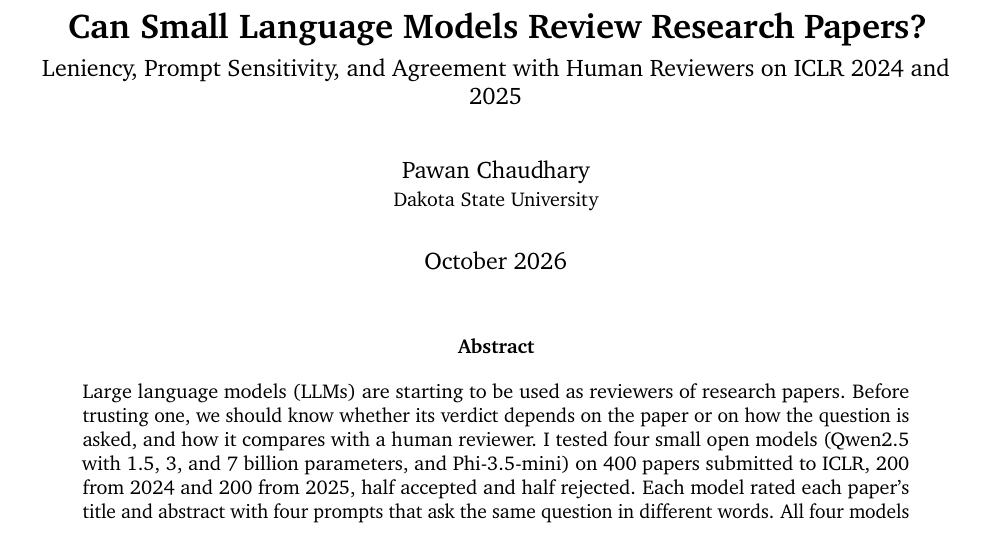
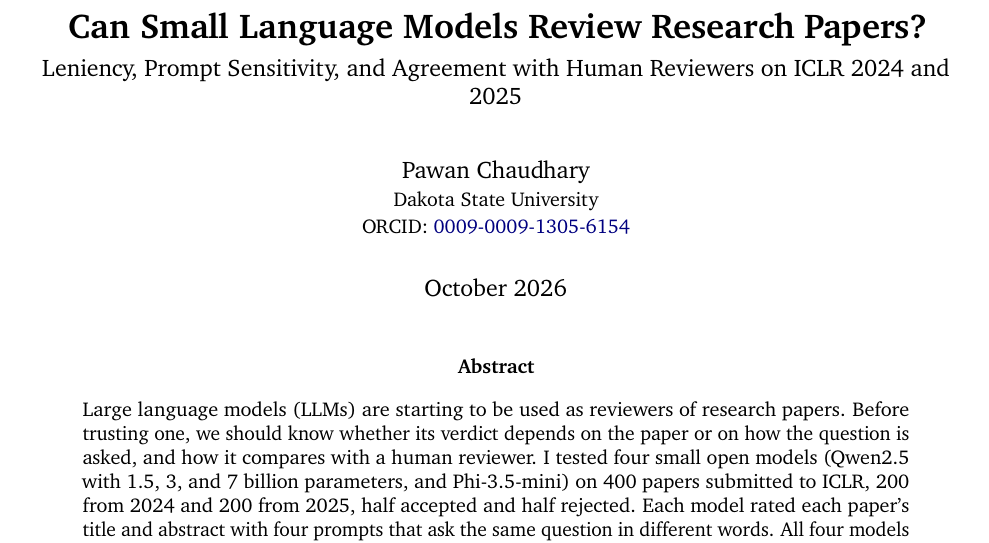
Before and after one commit to absurdblady/small-llm-reviewers, a LaTeX paper (paper/latex/main.tex): part of page 1 of 14, cut so that both start at the same text. Compiled offline with pdfLaTeX.

Commit message:
add orcid

```diff
--- a/paper/latex/main.tex
+++ b/paper/latex/main.tex
@@ -42,7 +42,7 @@
 
 \title{\textbf{Can Small Language Models Review Research Papers?}\\[0.3em]
 \large Leniency, Prompt Sensitivity, and Agreement with Human Reviewers on ICLR 2024 and 2025}
-\author{\ifanonymous Anonymous Author(s)\else Pawan Chaudhary\\ \small Dakota State University\fi}
+\author{\ifanonymous Anonymous Author(s)\else Pawan Chaudhary\\ \small Dakota State University\\ \small ORCID: \href{https://orcid.org/0009-0009-1305-6154}{0009-0009-1305-6154}\fi}
 \date{October 2026}
 
 \begin{document}
```
Also changed, not shown: paper/paper.pdf, 1 other file.
